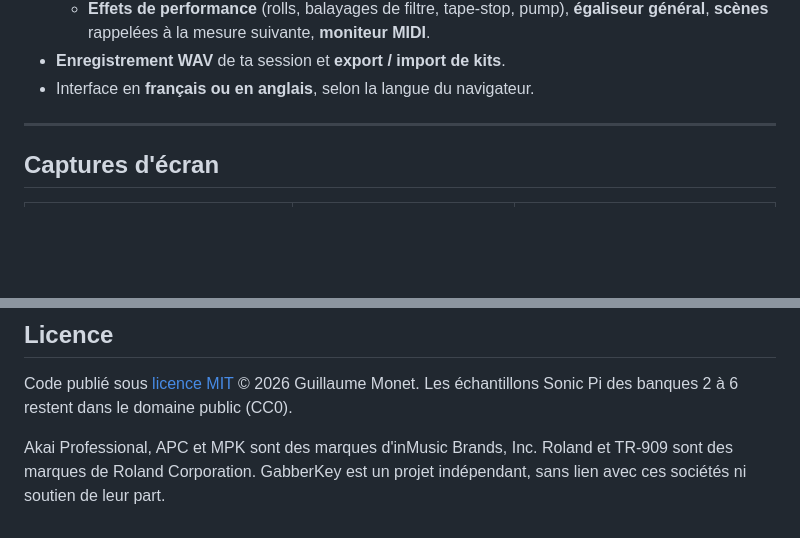
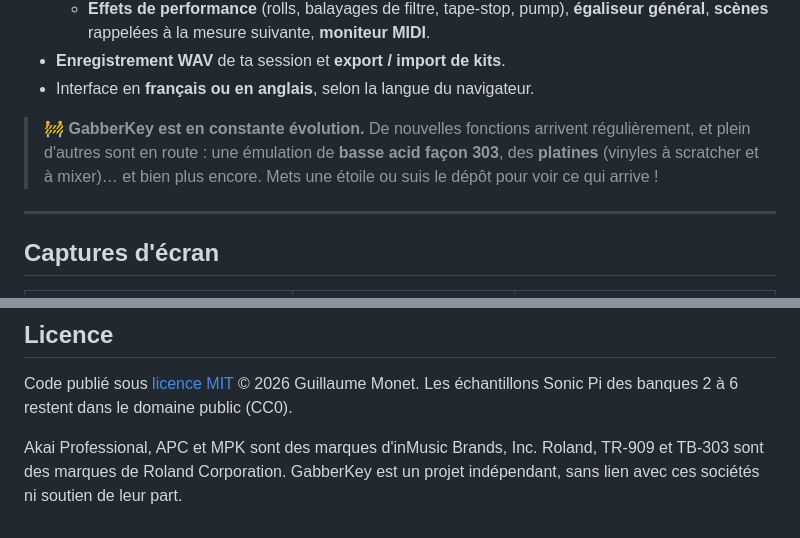
Before and after one commit to guillaumemonet/gabber-apckey25, a Markdown page: README.fr.md, 2 parts joined by grey strips. GitHub-like rendering; blank space fills up the shorter version.

Commit message:
README: constantly evolving, 303-style bass line and turntables on the way

```diff
--- a/README.fr.md
+++ b/README.fr.md
@@ -20,6 +20,8 @@ GabberKey s'organise autour d'une **timeline** : on glisse des sons d'une biblio
   - **Effets de performance** (rolls, balayages de filtre, tape-stop, pump), **égaliseur général**, **scènes** rappelées à la mesure suivante, **moniteur MIDI**.
 - **Enregistrement WAV** de ta session et **export / import de kits**.
 - Interface en **français ou en anglais**, selon la langue du navigateur.
+
+> 🚧 **GabberKey est en constante évolution.** De nouvelles fonctions arrivent régulièrement, et plein d'autres sont en route : une émulation de **basse acid façon 303**, des **platines** (vinyles à scratcher et à mixer)… et bien plus encore. Mets une étoile ou suis le dépôt pour voir ce qui arrive !
 
 ---
 
@@ -342,4 +344,4 @@ sounds/               banques générées + banks.json
 
 Code publié sous [licence MIT](LICENSE) © 2026 Guillaume Monet. Les échantillons Sonic Pi des banques 2 à 6 restent dans le domaine public (CC0).
 
-Akai Professional, APC et MPK sont des marques d'inMusic Brands, Inc. Roland et TR-909 sont des marques de Roland Corporation. GabberKey est un projet indépendant, sans lien avec ces sociétés ni soutien de leur part.
+Akai Professional, APC et MPK sont des marques d'inMusic Brands, Inc. Roland, TR-909 et TB-303 sont des marques de Roland Corporation. GabberKey est un projet indépendant, sans lien avec ces sociétés ni soutien de leur part.
```
Also changed, not shown: README.md (+3 -1 lines).
